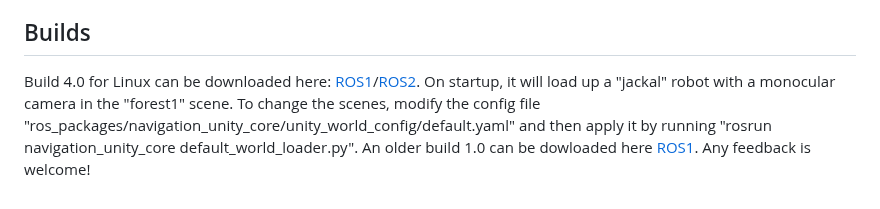
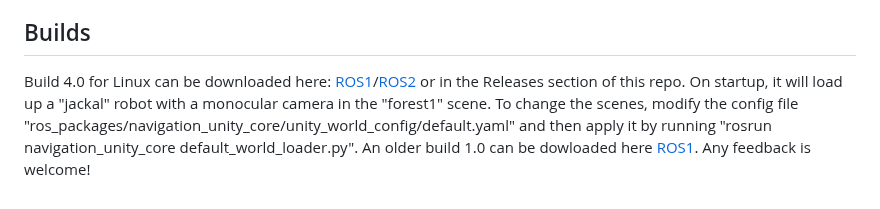
Before and after one commit to MrTomzor/navigation_unity_testbed, a Markdown page: README.md, the part around the change. Drawn GitHub-style.

```diff
--- a/README.md
+++ b/README.md
@@ -63,4 +63,4 @@ The ones in normal text are available through the simulator in some way, the one
 - There is some issue with post-processing motion blur when doing manual render calls, in which the output ROS image is blurred too much, if the camera component is not active. However, if it is active, Unity seems to also render the camera on its own along with the manual render calls. Therefore, motion blur is now disabled for the ROS image data. Bloom works.
 
 ## Builds
-Build 4.0 for Linux can be downloaded here: [ROS1](https://nasmrs.felk.cvut.cz/index.php/s/gmoZzeaP866KG2e)/[ROS2](https://nasmrs.felk.cvut.cz/index.php/s/H1vt6o2kvdWlDQ0). On startup, it will load up a "jackal" robot with a monocular camera in the "forest1" scene. To change the scenes, modify the config file "ros_packages/navigation_unity_core/unity_world_config/default.yaml" and then apply it by running "rosrun navigation_unity_core default_world_loader.py". An older build 1.0 can be dowloaded here [ROS1](https://nasmrs.felk.cvut.cz/index.php/s/pb72nPHCTmn9cF2). Any feedback is welcome!
+Build 4.0 for Linux can be downloaded here: [ROS1](https://nasmrs.felk.cvut.cz/index.php/s/gmoZzeaP866KG2e)/[ROS2](https://nasmrs.felk.cvut.cz/index.php/s/H1vt6o2kvdWlDQ0) or in the Releases section of this repo. On startup, it will load up a "jackal" robot with a monocular camera in the "forest1" scene. To change the scenes, modify the config file "ros_packages/navigation_unity_core/unity_world_config/default.yaml" and then apply it by running "rosrun navigation_unity_core default_world_loader.py". An older build 1.0 can be dowloaded here [ROS1](https://nasmrs.felk.cvut.cz/index.php/s/pb72nPHCTmn9cF2). Any feedback is welcome!
```
